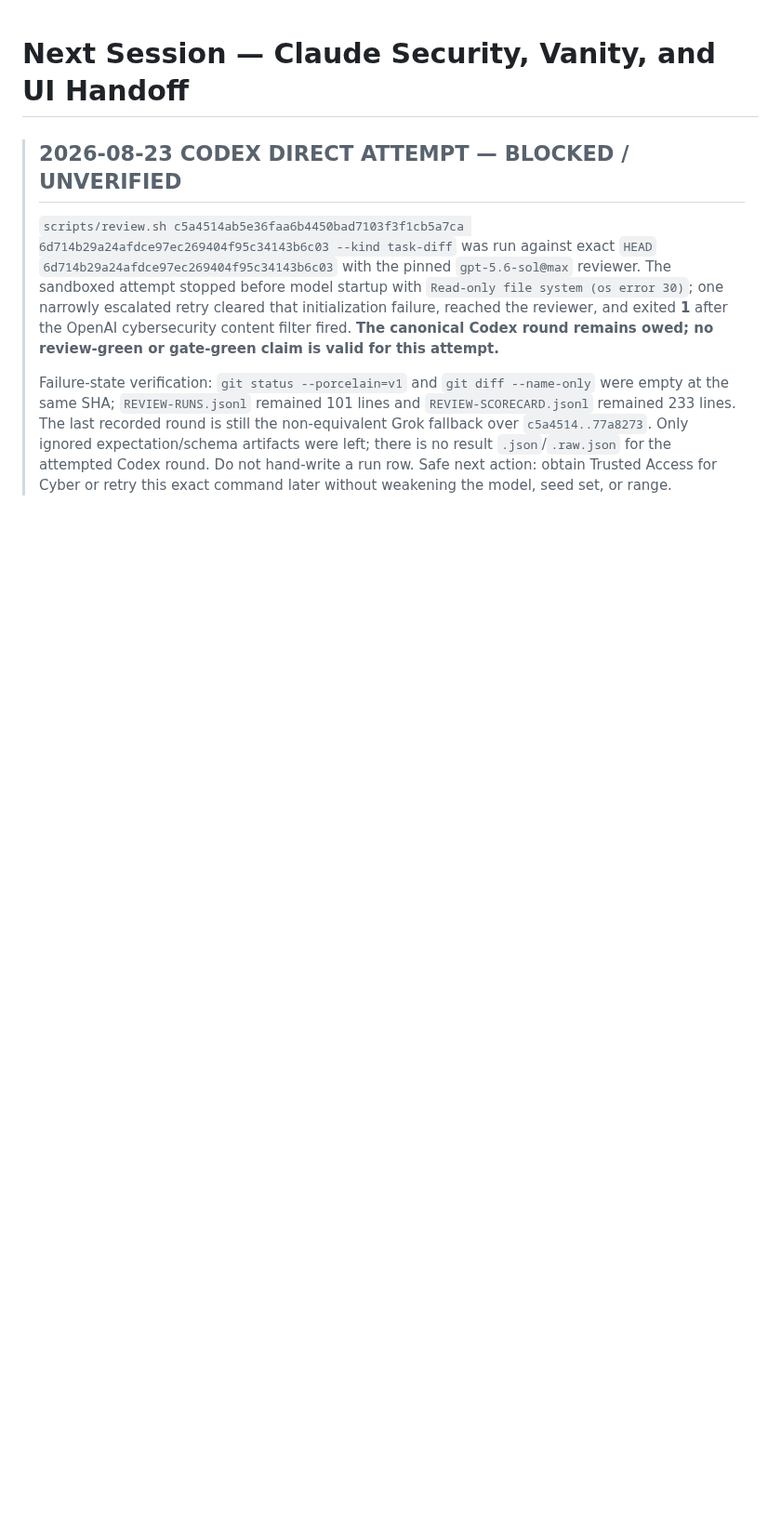
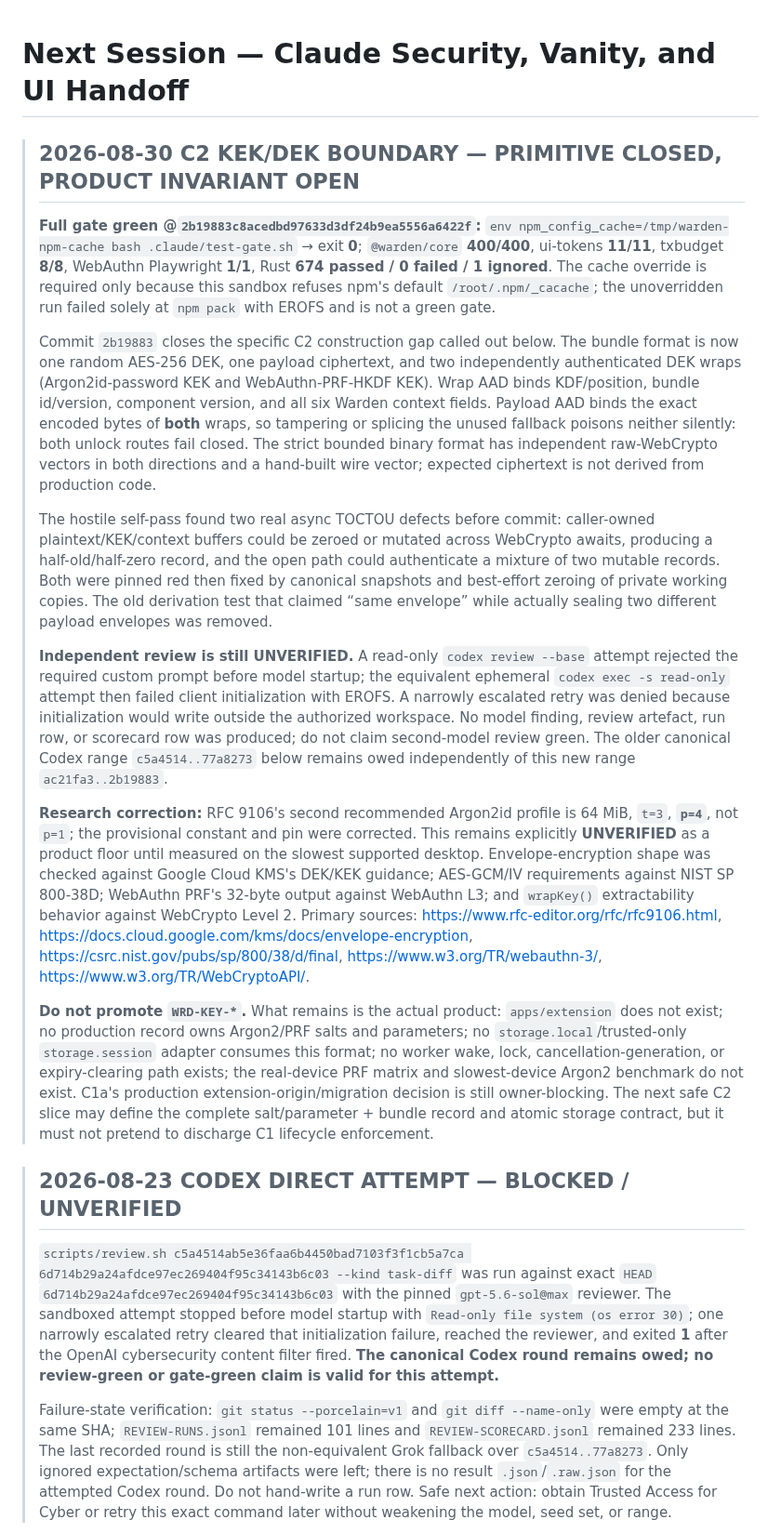
Before and after one commit to Dr-Inker/warden-wallet, a Markdown page: docs/NEXT-SESSION.md, the part around the change. Shown at 93% size. Drawn GitHub-style; blank space fills up the shorter version.

Commit message:
docs: record C2 keyring boundary

```diff
--- a/docs/NEXT-SESSION.md
+++ b/docs/NEXT-SESSION.md
@@ -1,4 +1,60 @@
 # Next Session — Claude Security, Vanity, and UI Handoff
+
+> ## 2026-08-30 C2 KEK/DEK BOUNDARY — PRIMITIVE CLOSED, PRODUCT INVARIANT OPEN
+>
+> **Full gate green @`2b19883c8acedbd97633d3df24b9ea5556a6422f`:**
+> `env npm_config_cache=/tmp/warden-npm-cache bash .claude/test-gate.sh` → exit **0**;
+> `@warden/core` **400/400**, ui-tokens **11/11**, txbudget **8/8**, WebAuthn
+> Playwright **1/1**, Rust **674 passed / 0 failed / 1 ignored**. The cache override is
+> required only because this sandbox refuses npm's default `/root/.npm/_cacache`; the
+> unoverridden run failed solely at `npm pack` with EROFS and is not a green gate.
+>
+> Commit `2b19883` closes the specific C2 construction gap called out below. The
+> bundle format is now one random AES-256 DEK, one payload ciphertext, and two
+> independently authenticated DEK wraps (Argon2id-password KEK and WebAuthn-PRF-HKDF
+> KEK). Wrap AAD binds KDF/position, bundle id/version, component version, and all six
+> Warden context fields. Payload AAD binds the exact encoded bytes of **both** wraps,
+> so tampering or splicing the unused fallback poisons neither silently: both unlock
+> routes fail closed. The strict bounded binary format has independent raw-WebCrypto
+> vectors in both directions and a hand-built wire vector; expected ciphertext is not
+> derived from production code.
+>
+> The hostile self-pass found two real async TOCTOU defects before commit: caller-owned
+> plaintext/KEK/context buffers could be zeroed or mutated across WebCrypto awaits,
+> producing a half-old/half-zero record, and the open path could authenticate a mixture
+> of two mutable records. Both were pinned red then fixed by canonical snapshots and
+> best-effort zeroing of private working copies. The old derivation test that claimed
+> “same envelope” while actually sealing two different payload envelopes was removed.
+>
+> **Independent review is still UNVERIFIED.** A read-only `codex review --base` attempt
+> rejected the required custom prompt before model startup; the equivalent ephemeral
+> `codex exec -s read-only` attempt then failed client initialization with EROFS. A
+> narrowly escalated retry was denied because initialization would write outside the
+> authorized workspace. No model finding, review artefact, run row, or scorecard row was
+> produced; do not claim second-model review green. The older canonical Codex range
+> `c5a4514..77a8273` below remains owed independently of this new range
+> `ac21fa3..2b19883`.
+>
+> **Research correction:** RFC 9106's second recommended Argon2id profile is 64 MiB,
+> `t=3`, **`p=4`**, not `p=1`; the provisional constant and pin were corrected. This
+> remains explicitly **UNVERIFIED** as a product floor until measured on the slowest
+> supported desktop. Envelope-encryption shape was checked against Google Cloud KMS's
+> DEK/KEK guidance; AES-GCM/IV requirements against NIST SP 800-38D; WebAuthn PRF's
+> 32-byte output against WebAuthn L3; and `wrapKey()` extractability behavior against
+> WebCrypto Level 2. Primary sources:
+> <https://www.rfc-editor.org/rfc/rfc9106.html>,
+> <https://docs.cloud.google.com/kms/docs/envelope-encryption>,
+> <https://csrc.nist.gov/pubs/sp/800/38/d/final>,
+> <https://www.w3.org/TR/webauthn-3/>, <https://www.w3.org/TR/WebCryptoAPI/>.
+>
+> **Do not promote `WRD-KEY-*`.** What remains is the actual product: `apps/extension`
+> does not exist; no production record owns Argon2/PRF salts and parameters; no
+> `storage.local`/trusted-only `storage.session` adapter consumes this format; no worker
+> wake, lock, cancellation-generation, or expiry-clearing path exists; the real-device
+> PRF matrix and slowest-device Argon2 benchmark do not exist. C1a's production
+> extension-origin/migration decision is still owner-blocking. The next safe C2 slice
+> may define the complete salt/parameter + bundle record and atomic storage contract,
+> but it must not pretend to discharge C1 lifecycle enforcement.
 
 > ## 2026-08-23 CODEX DIRECT ATTEMPT — BLOCKED / UNVERIFIED
 >
```
